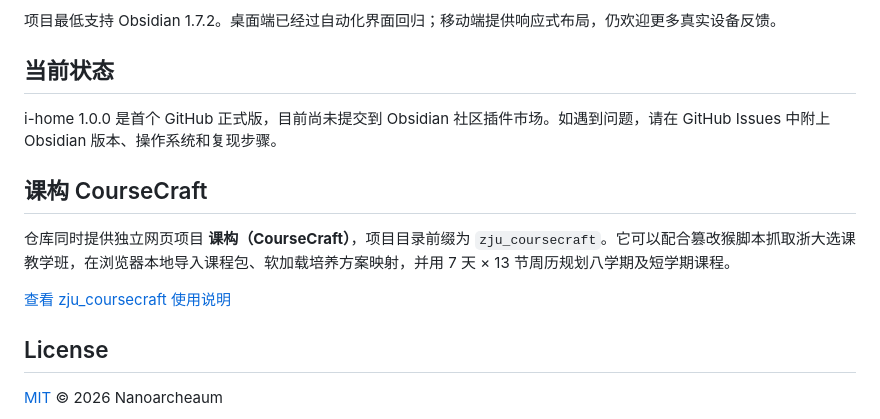
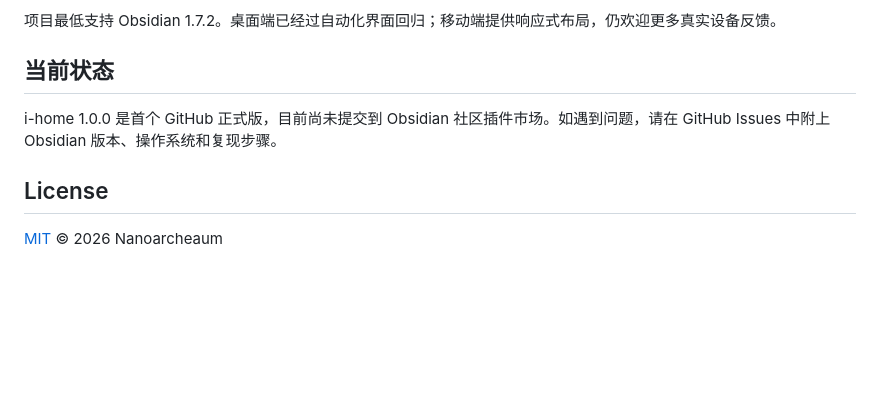
Before and after one commit to Nanoarcheaum/Obsidian-i-home, a Markdown page: README.md, the part around the change. Rendered like a GitHub page; blank space fills up the shorter version.

Commit message:
Remove CourseCraft link from i-home README

```diff
--- a/README.md
+++ b/README.md
@@ -92,12 +92,6 @@ npm test
 
 i-home 1.0.0 是首个 GitHub 正式版，目前尚未提交到 Obsidian 社区插件市场。如遇到问题，请在 GitHub Issues 中附上 Obsidian 版本、操作系统和复现步骤。
 
-## 课构 CourseCraft
-
-仓库同时提供独立网页项目 **课构（CourseCraft）**，项目目录前缀为 `zju_coursecraft`。它可以配合篡改猴脚本抓取浙大选课教学班，在浏览器本地导入课程包、软加载培养方案映射，并用 7 天 × 13 节周历规划八学期及短学期课程。
-
-[查看 zju_coursecraft 使用说明](zju_coursecraft/README.md)
-
 ## License
 
 [MIT](LICENSE) © 2026 Nanoarcheaum
```
